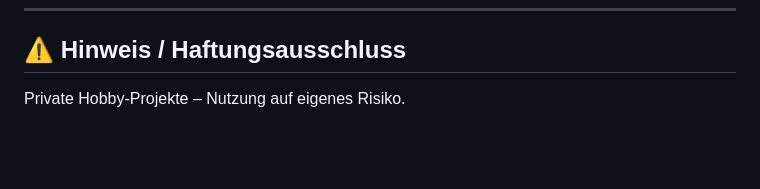
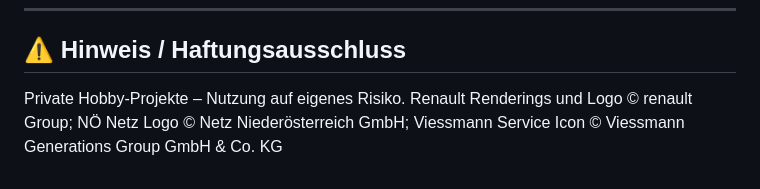
Before and after one commit to Andiweli/WebApps, a Markdown page: README.md, the part around the change. Drawn GitHub-style; blank space fills up the shorter version.

Commit message:
Add copyright information for logos and renderings

```diff
--- a/README.md
+++ b/README.md
@@ -122,3 +122,4 @@ veröffentlichen, verbreiten, unterlizenzieren und/oder verkaufen, solange der C
 
 ## ⚠️ Hinweis / Haftungsausschluss
 Private Hobby-Projekte – Nutzung auf eigenes Risiko.
+Renault Renderings und Logo © renault Group; NÖ Netz Logo © Netz Niederösterreich GmbH; Viessmann Service Icon © Viessmann Generations Group GmbH & Co. KG
```
